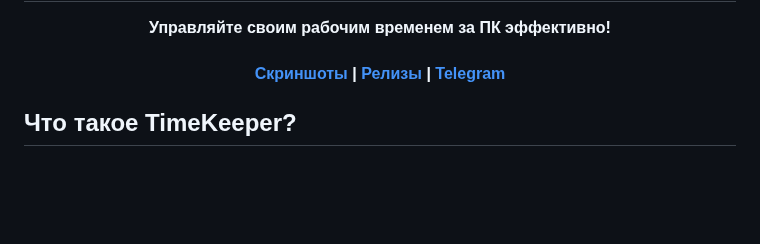
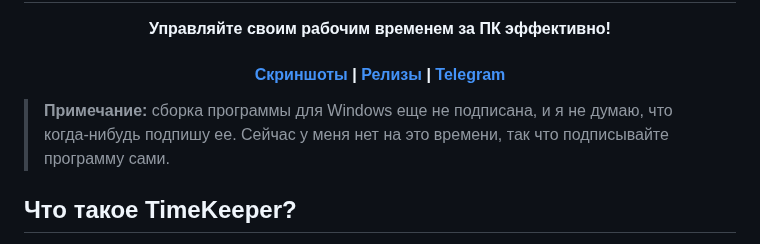
Before and after one commit to TimeKeeperSoft/TimeKeeper, a Markdown page: README_ru.md, the part around the change. Drawn GitHub-style; blank space fills up the shorter version.

```diff
--- a/README_ru.md
+++ b/README_ru.md
@@ -10,6 +10,8 @@
         <a href="https://t.me/TimeKeeperSoft">Telegram</a>
     </h4>
 </div>
+
+> **Примечание:** сборка программы для Windows еще не подписана, и я не думаю, что когда-нибудь подпишу ее. Сейчас у меня нет на это времени, так что подписывайте программу сами.
 
 ## Что такое TimeKeeper?
 
```
Also changed, not shown: README.md (+2 -0 lines).
